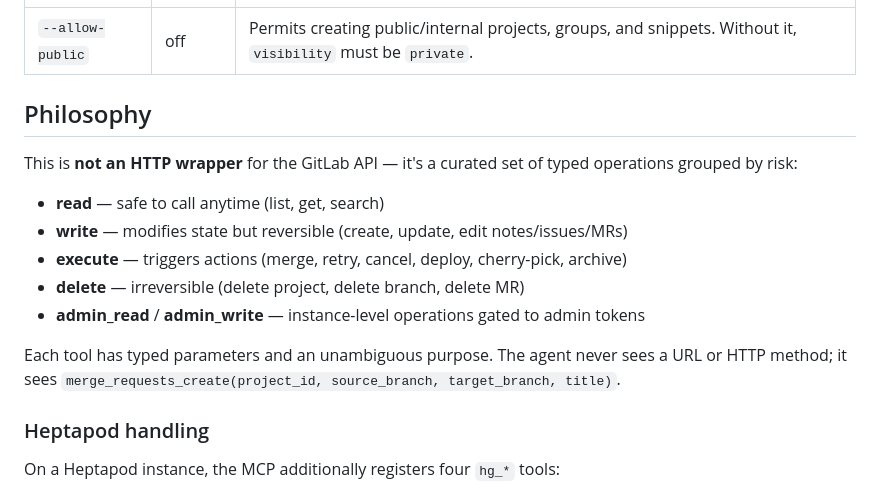
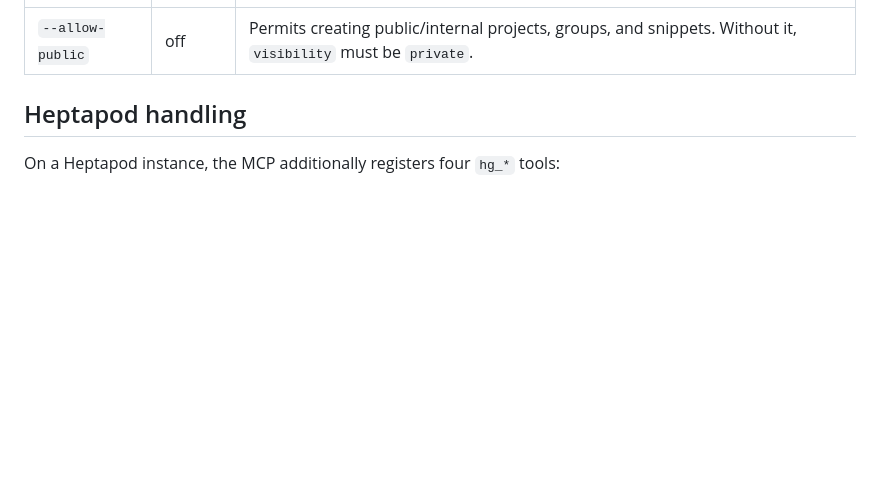
Before and after one commit to nikitatsym/gitlab-mcp, a Markdown page: README.md, the part around the change. Drawn GitHub-style; blank space fills up the shorter version.

Commit message:
Drop Philosophy section from README

```diff
--- a/README.md
+++ b/README.md
@@ -55,21 +55,7 @@ talking to and registers the right tool set.
 |---|---|---|
 | `--allow-public` | off | Permits creating public/internal projects, groups, and snippets. Without it, `visibility` must be `private`. |
 
-## Philosophy
-
-This is **not an HTTP wrapper** for the GitLab API — it's a curated set of typed
-operations grouped by risk:
-
-- **read** — safe to call anytime (list, get, search)
-- **write** — modifies state but reversible (create, update, edit notes/issues/MRs)
-- **execute** — triggers actions (merge, retry, cancel, deploy, cherry-pick, archive)
-- **delete** — irreversible (delete project, delete branch, delete MR)
-- **admin_read** / **admin_write** — instance-level operations gated to admin tokens
-
-Each tool has typed parameters and an unambiguous purpose. The agent never sees a URL
-or HTTP method; it sees `merge_requests_create(project_id, source_branch, target_branch, title)`.
-
-### Heptapod handling
+## Heptapod handling
 
 On a Heptapod instance, the MCP additionally registers four `hg_*` tools:
 
```
